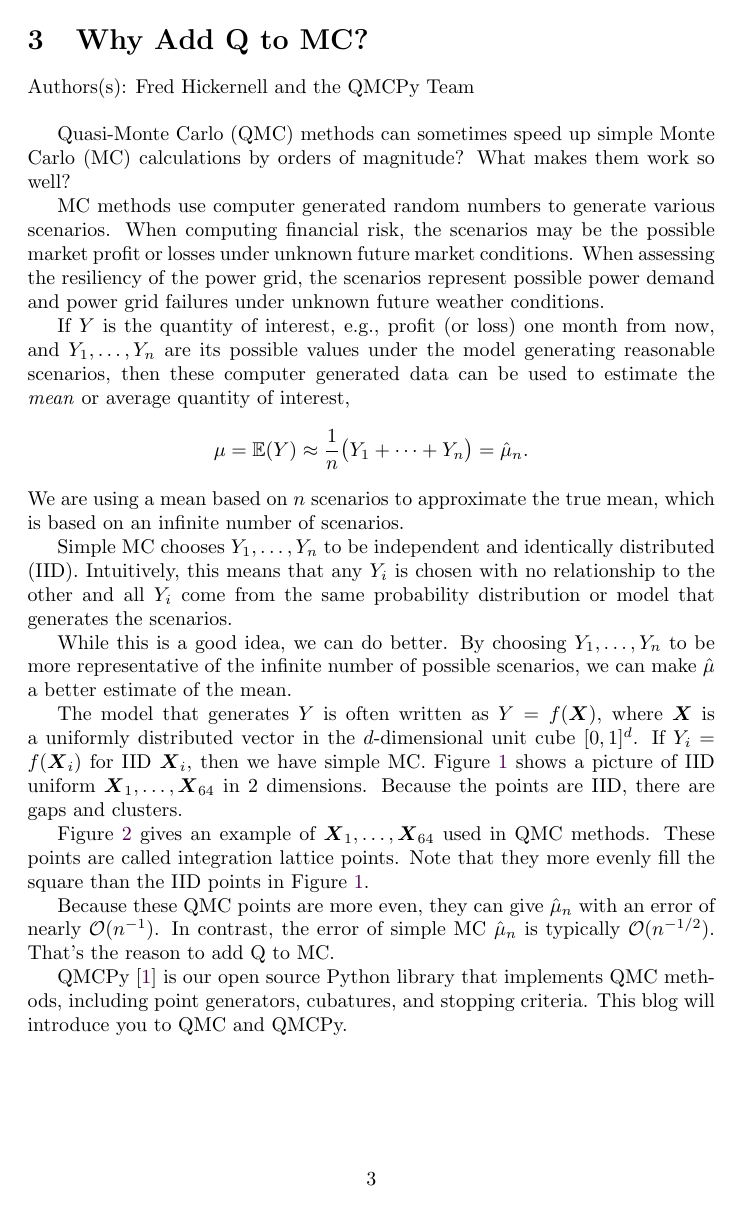
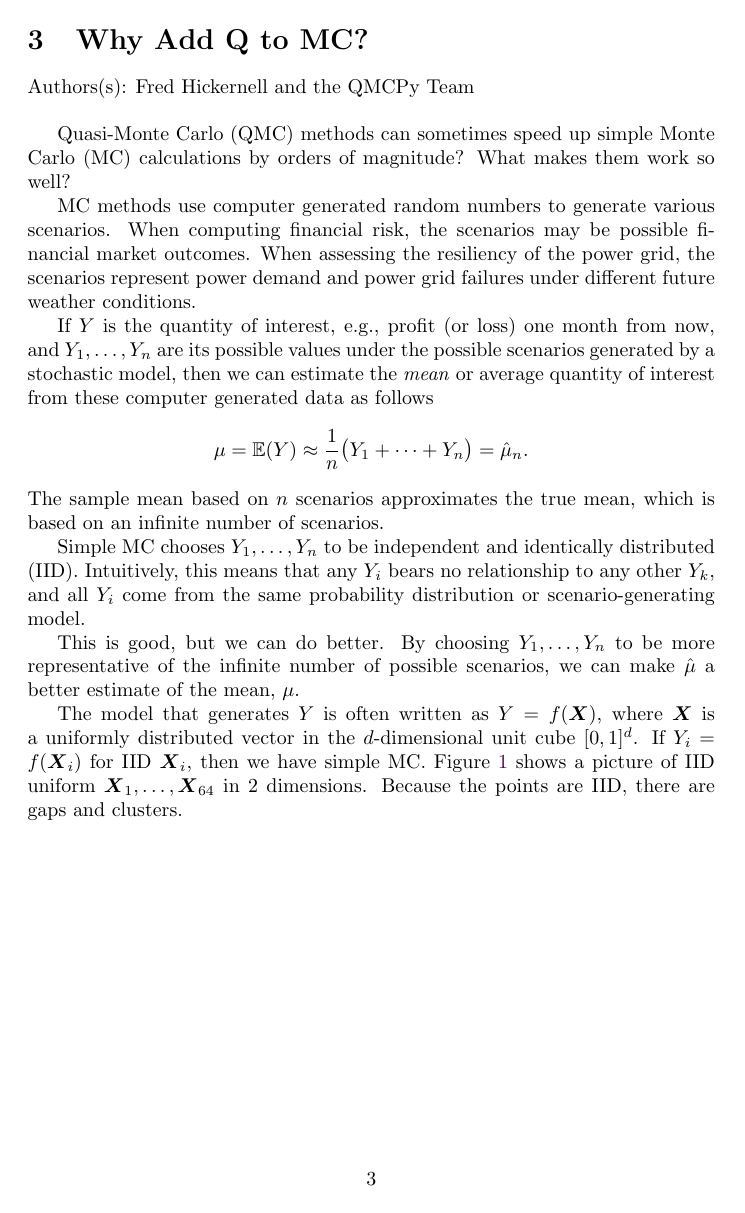
Before and after one commit to fjhickernell/QMC-blog-posts, a LaTeX document (QMC Blog Posts.tex): page 3 of 12 before the commit and page 3 of 13 after it. Compiled offline with pdfLaTeX.

Commit message:
revising

```diff
--- a/QMC Blog Posts.tex
+++ b/QMC Blog Posts.tex
@@ -5,6 +5,7 @@
 	datetime,
 	hyperref,
 	cleveref,
+	float,
 	mathtools,
 	bbm,
 	%mathabx,
@@ -74,21 +75,21 @@ The Google doc where we are defining the launch concept around the blogs is here
 
 Quasi-Monte Carlo (QMC) methods can sometimes speed up simple Monte Carlo (MC) calculations by orders of magnitude?  What makes them work so well?
 
-MC methods use computer generated random numbers to generate various scenarios.  When computing financial risk, the scenarios may be the possible market profit or losses under unknown future market conditions.  When assessing the resiliency of the power grid, the scenarios represent possible power demand and power grid failures under unknown future weather conditions.
+MC methods use computer generated random numbers to generate various scenarios.  When computing financial risk, the scenarios may be possible financial market outcomes.  When assessing the resiliency of the power grid, the scenarios represent power demand and power grid failures under different future weather conditions.
 
-If $Y$ is the quantity of interest, e.g., profit (or loss) one month from now, and $Y_1, \ldots, Y_n$ are its possible values under the model generating reasonable scenarios, then these computer generated data can be used to estimate the \emph{mean} or average quantity of interest,
+If $Y$ is the quantity of interest, e.g., profit (or loss) one month from now, and $Y_1, \ldots, Y_n$ are its possible values under the possible scenarios generated by a stochastic model, then we can estimate the \emph{mean} or average quantity of interest from these computer generated data as follows
 \[
 \mu = \Ex(Y) \approx \frac 1n \bigl ( Y_1 + \cdots + Y_n \bigr) = \hmu_n.
 \]
-We are using a mean based on $n$ scenarios to approximate the true mean, which is based on an infinite number of scenarios.
+The sample mean based on $n$ scenarios approximates the true mean, which is based on an infinite number of scenarios.
 
-Simple MC chooses $Y_1, \ldots, Y_n$ to be independent and identically distributed (IID).  Intuitively, this means that any $Y_i$ is chosen with no relationship to the other and all $Y_i$ come from the same probability distribution or model that generates the scenarios.
+Simple MC chooses $Y_1, \ldots, Y_n$ to be independent and identically distributed (IID).  Intuitively, this means that any $Y_i$ bears no relationship to any other $Y_k$, and all $Y_i$ come from the same probability distribution or scenario-generating model.
 
-While this is a good idea, we can do better.  By choosing $Y_1, \ldots, Y_n$ to be more representative of the infinite number of possible scenarios, we can make $\hmu$ a better estimate of the mean.
+This is good, but we can do better.  By choosing $Y_1, \ldots, Y_n$ to be more representative of the infinite number of possible scenarios, we can make $\hmu$ a better estimate of the mean, $\mu$.
 
 The model that generates $Y$ is often written as $Y= f(\vX)$, where $\vX$ is a uniformly distributed vector in the $d$-dimensional unit cube $[0,1]^d$.  If $Y_i = f(\vX_i)$ for IID $\vX_i$, then we have simple MC.  Figure \ref{fig:iid_pts} shows a picture of IID uniform  $\vX_1, \ldots, \vX_{64}$ in $2$ dimensions.  Because the points are IID, there are gaps and clusters.
 
-\begin{figure}[ht!]
+\begin{figure}[H]
     \centering
     \includegraphics[width=.6\textwidth]{figures/iid_uniform_pts.png}
     \caption{64 IID standard uniform points in 2 dimensions.}
@@ -97,7 +98,7 @@ The model that generates $Y$ is often written as $Y= f(\vX)$, where $\vX$ is a u
 
 Figure \ref{fig:lat_pts} gives an example of $\vX_1, \ldots, \vX_{64}$ used in QMC methods.  These points are called integration lattice points.  Note that they more evenly fill the square than the IID points in Figure \ref{fig:iid_pts}.
 
-\begin{figure}[ht!]
+\begin{figure}[H]
     \centering
     \includegraphics[width=.6\textwidth]{figures/lattice_pts.png}
     \caption{64 shifted lattice points in 2 dimensions.}
@@ -106,7 +107,7 @@ Figure \ref{fig:lat_pts} gives an example of $\vX_1, \ldots, \vX_{64}$ used in Q
 
 Because these QMC points  are more even, they can give $\hmu_n$ with an error of nearly $\Order(n^{-1})$.  In contrast, the error of simple MC $\hmu_n$ is typically $\Order(n^{-1/2})$.  That's the reason to add Q to MC.
 
-QMCPy \cite{QMCPy2020a} is our open source Python library that implements QMC methods, including point generators, cubatures, and stopping criteria.  This blog will introduce you to QMC and QMCPy.
+QMCPy \cite{QMCPy2020a} is our open source Python library that implements QMC methods, including point generators, cubatures, and stopping criteria.  This blog introduces you to QMC and QMCPy.
 }
 
 \blogpost{A QMCPy Quick Start}{Sou-Cheng Choi, Aleksei Sorokin}{}
```
